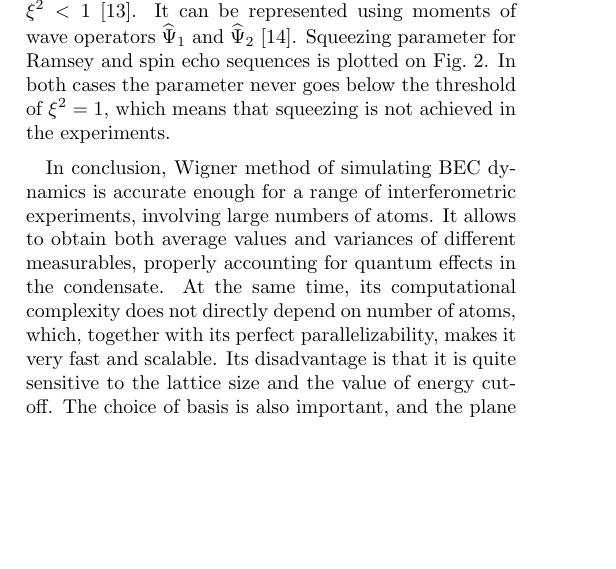
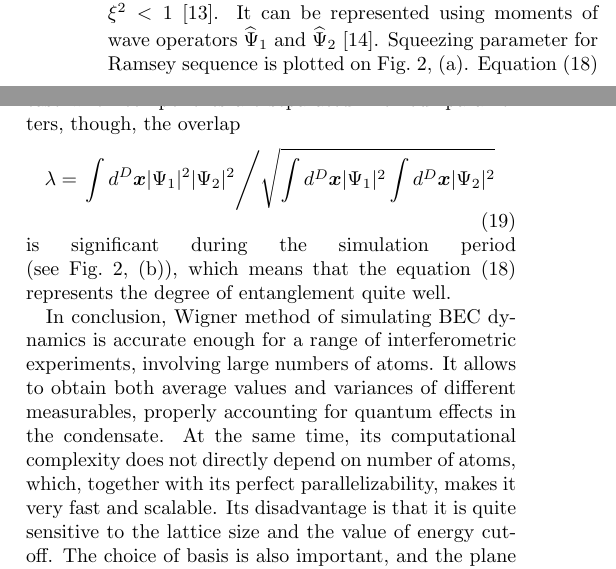
Before and after one commit to fjarri-attic/qsim_letter_2011, a LaTeX paper (qsim.tex): part of one column of page 4 of 4 before the commit and two parts of the columns of page 4 of 5 after it, the two joined at a grey line, cut at the place of the change, the shorter picture padded with empty space. Compiled offline with pdfLaTeX.

Commit message:
qsim.tex: added text for new squeezing plots

```diff
--- a/qsim.tex
+++ b/qsim.tex
@@ -433,9 +434,20 @@ and $\langle S \rangle$ is the length of the average spin.
 This parameter serves as a measure of atomic entanglement in the condensate,
 when the state is entangled if $\xi^2 < 1$~\cite{Sorensen2001}.
 It can be represented using moments of wave operators $\widehat{\Psi}_1$ and $\widehat{\Psi}_2$~\cite{Li2009}.
-Squeezing parameter for Ramsey and spin echo sequences is plotted on~\figref{fig:squeezing}.
-In both cases the parameter never goes below the threshold of $\xi^2 = 1$,
-which means that squeezing is not achieved in the experiments.
+Squeezing parameter for Ramsey sequence is plotted on~\figref{fig:squeezing},~(a).
+Equation~(\ref{eqn:squeezing}) explicitly takes into account spatial overlap between components
+and, therefore, gives pessimistic predictions in case when components are separated.
+For our parameters, though, the overlap
+\begin{equation}
+	\lambda =
+		\left.
+		\int d^D \xvec \lvert \Psi_1 \rvert^2 \lvert \Psi_2 \rvert^2
+		\middle/
+		\sqrt{\int d^D \xvec \lvert \Psi_1 \rvert^2 \int d^D \xvec \lvert \Psi_2 \rvert^2}
+		\right.
+\end{equation}
+is significant during the simulation period (see~\figref{fig:squeezing},~(b)),
+which means that the equation~(\ref{eqn:squeezing}) represents the degree of entanglement quite well.
 
 In conclusion, Wigner method of simulating BEC dynamics
 is accurate enough for a range of interferometric experiments,
```
Also changed, not shown: qsim.tex (1 more changed lines).
